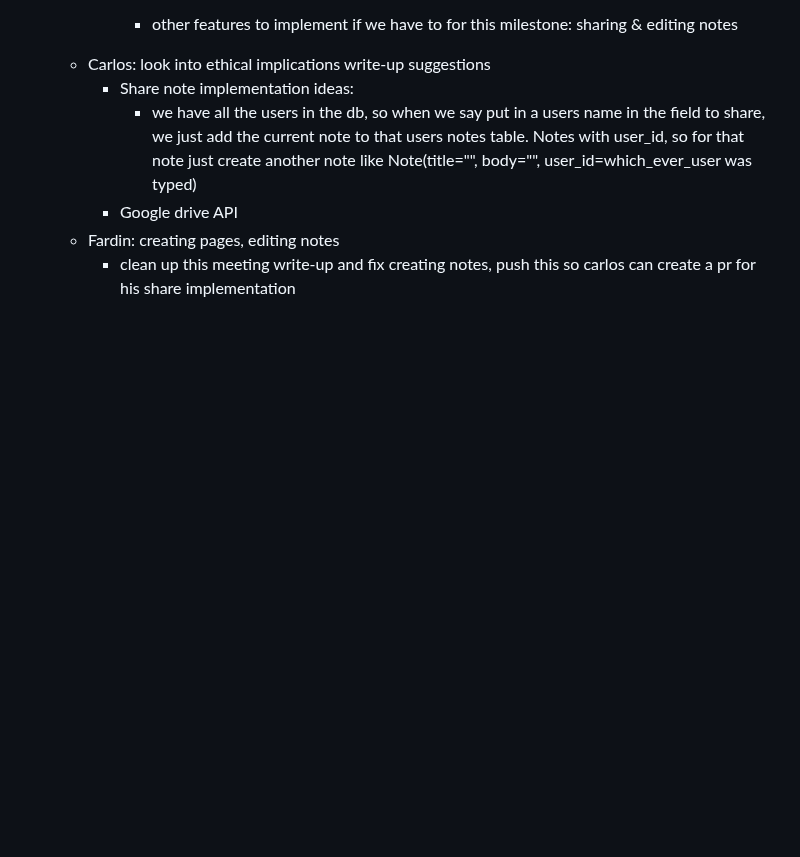
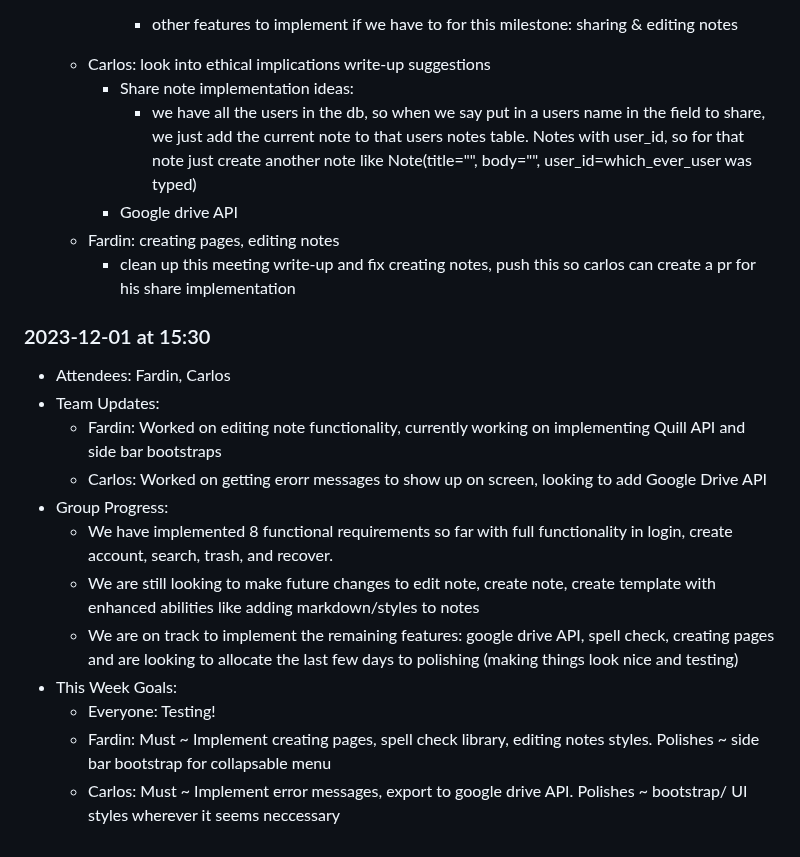
Before and after one commit to FardinHaque60/Scribe, a Markdown page: meetings.md, the part around the change. GitHub-like rendering; blank space fills up the shorter version.

Commit message:
updated meetings for 12/1 meeting

```diff
--- a/meetings.md
+++ b/meetings.md
@@ -67,3 +67,17 @@
         - Google drive API
     - Fardin: creating pages, editing notes
         - clean up this meeting write-up and fix creating notes, push this so carlos can create a pr for his share implementation
+
+### 2023-12-01 at 15:30
+- Attendees: Fardin, Carlos
+- Team Updates:
+    - Fardin: Worked on editing note functionality, currently working on implementing Quill API and side bar bootstraps
+    - Carlos: Worked on getting erorr messages to show up on screen, looking to add Google Drive API
+- Group Progress:
+    - We have implemented 8 functional requirements so far with full functionality in login, create account, search, trash, and recover.
+    - We are still looking to make future changes to edit note, create note, create template with enhanced abilities like adding markdown/styles to notes
+    - We are on track to implement the remaining features: google drive API, spell check, creating pages and are looking to allocate the last few days to polishing (making things look nice and testing)
+- This Week Goals:
+    - Everyone: Testing!
+    - Fardin: Must ~ Implement creating pages, spell check library, editing notes styles. Polishes ~ side bar bootstrap for collapsable menu
+    - Carlos: Must ~ Implement error messages, export to google drive API. Polishes ~ bootstrap/ UI styles wherever it seems neccessary
```
